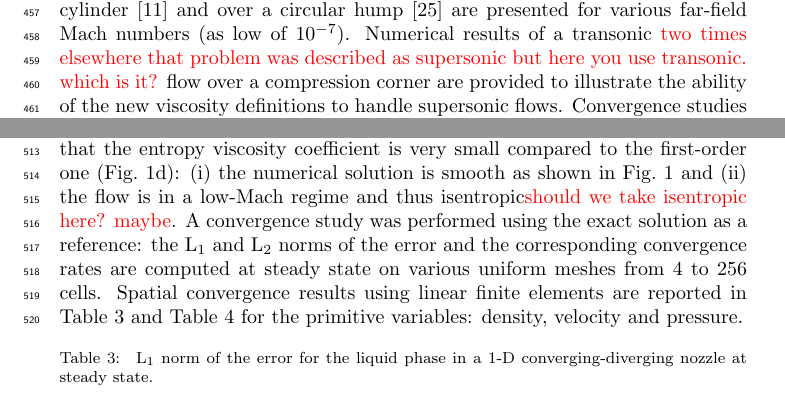
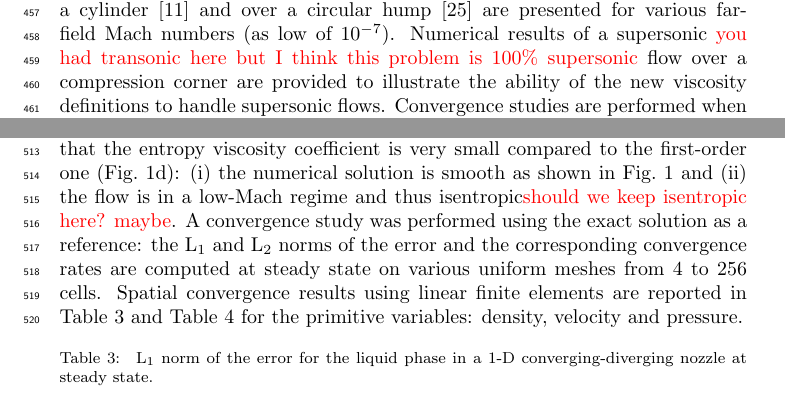
Before and after one commit to delcmo/Low_mach_paper, a LaTeX paper (low_mach_final.tex): two parts of pages 16 and 19 of 41, joined at a grey line, cut so that both start at the same text. Compiled offline with pdfLaTeX.

Commit message:
compression corner is not transonic

```diff
--- a/low_mach_final.tex
+++ b/low_mach_final.tex
@@ -1166,7 +1166,7 @@ $1$ & $-0.81$ & $1$ & $3.86$ & $-3.44$ & $10.33$
 The 2-D simulations are outlined next.
 First, 2-D subsonic flows around a cylinder \cite{LowMach3} and over a circular hump \cite{Hump}
 are presented for various far-field Mach numbers (as low of $10^{-7}$). Numerical results of a
-transonic \tcr{two times elsewhere that problem was described as supersonic but here you use transonic. which is it?} flow over a compression corner are provided to illustrate the ability of the new viscosity
+supersonic \tcr{you had transonic here but I think this problem is 100\% supersonic} flow over a compression corner are provided to illustrate the ability of the new viscosity
 definitions to handle supersonic flows. Convergence studies are performed when analytical solutions are available.
 
 For each simulation, data relative to the boundary conditions, the Courant-Friedrichs-Lewy number ($CFL$),
@@ -1280,7 +1280,7 @@ illustration of the effect of ill-scaled dissipative terms.
 %
 Note that the entropy viscosity coefficient is very small compared to the first-order one (\fig{fig:1d_nozzle_liq_visc}):
 (i) the numerical solution is smooth as shown in \fig{fig:1d_liq_nozzle} and (ii) the flow is in a low-Mach regime and thus
-isentropic\tcr{should we take isentropic here? maybe}. A convergence study was performed using the exact solution as a reference: the L$_1$ and L$_2$ norms of the
+isentropic\tcr{should we keep isentropic here? maybe}. A convergence study was performed using the exact solution as a reference: the L$_1$ and L$_2$ norms of the
 error and the corresponding convergence rates are computed at steady state on various uniform meshes from 4 to 256 cells.
 Spatial convergence results using linear finite elements are reported in \tbl{tbl:l1_norm_liq} and \tbl{tbl:l2_norm_liq}
 for the primitive variables: density, velocity and pressure.
```
